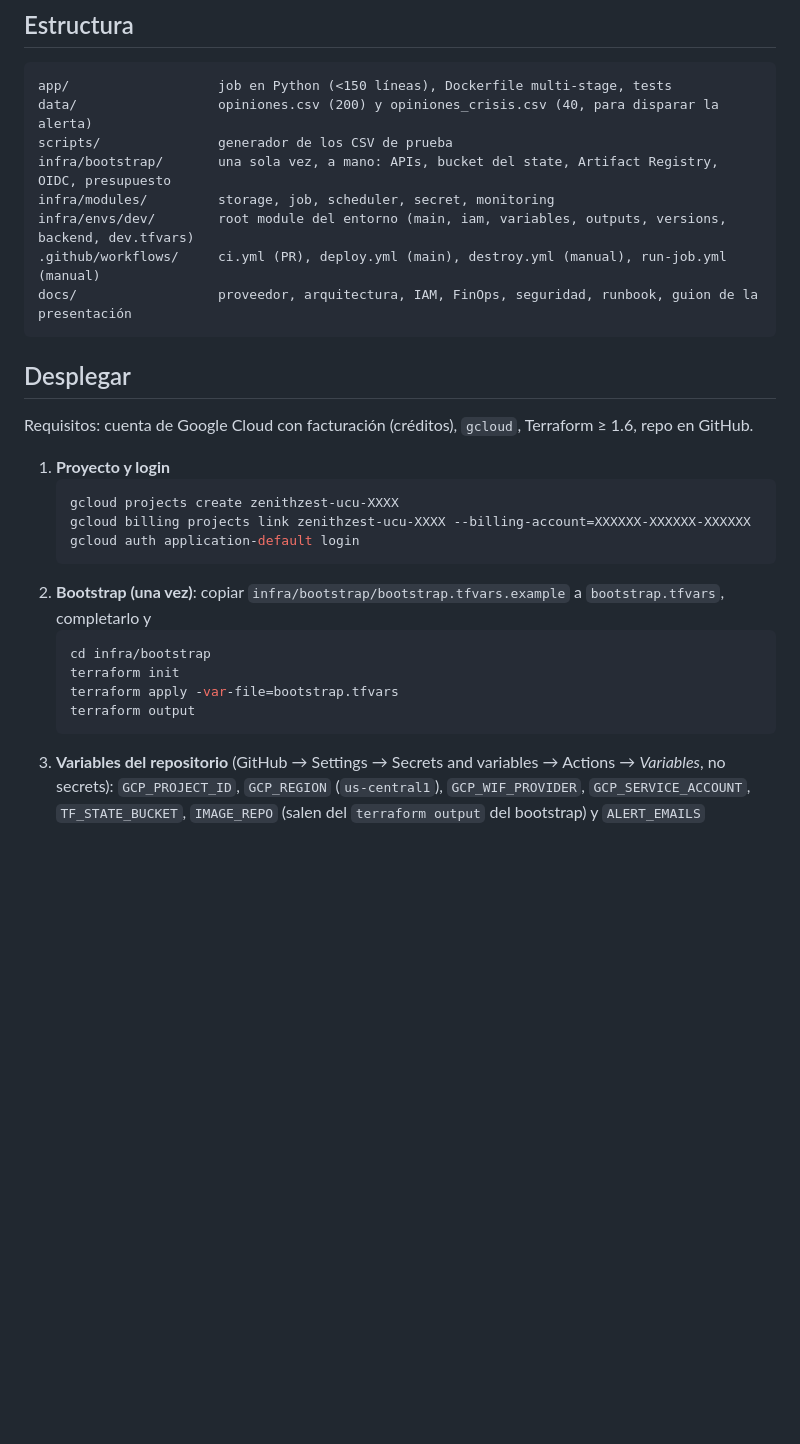
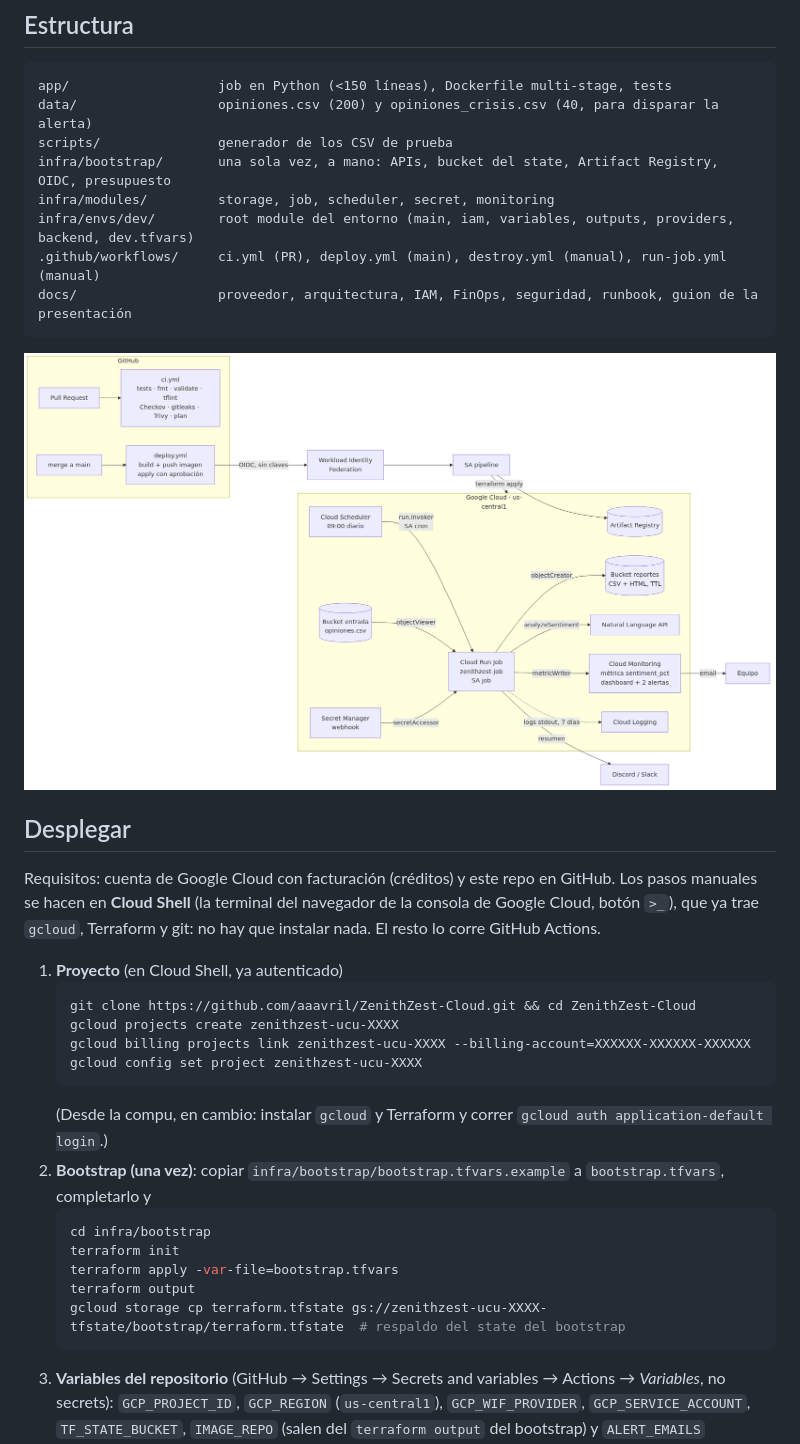
Before and after one commit to aaavril/ZenithZest-Cloud, a Markdown page: README.md, the part around one of its changes. Drawn GitHub-style; pictures changed too: docs/arquitectura.png (added); blank space fills up the shorter version.

Commit message:
Validaciones en todas las variables, providers.tf, Infracost, comparación con VADER y diagrama en imagen
Cloud Shell como entorno para los pasos manuales.

````diff
--- a/README.md
+++ b/README.md
@@ -28,27 +28,34 @@ data/                  opiniones.csv (200) y opiniones_crisis.csv (40, para disp
 scripts/               generador de los CSV de prueba
 infra/bootstrap/       una sola vez, a mano: APIs, bucket del state, Artifact Registry, OIDC, presupuesto
 infra/modules/         storage, job, scheduler, secret, monitoring
-infra/envs/dev/        root module del entorno (main, iam, variables, outputs, versions, backend, dev.tfvars)
+infra/envs/dev/        root module del entorno (main, iam, variables, outputs, providers, backend, dev.tfvars)
 .github/workflows/     ci.yml (PR), deploy.yml (main), destroy.yml (manual), run-job.yml (manual)
 docs/                  proveedor, arquitectura, IAM, FinOps, seguridad, runbook, guion de la presentación
 ```
 
+![Arquitectura](docs/arquitectura.png)
+
 ## Desplegar
 
-Requisitos: cuenta de Google Cloud con facturación (créditos), `gcloud`, Terraform ≥ 1.6, repo en GitHub.
+Requisitos: cuenta de Google Cloud con facturación (créditos) y este repo en GitHub. Los pasos manuales se hacen en
+**Cloud Shell** (la terminal del navegador de la consola de Google Cloud, botón `>_`), que ya trae `gcloud`,
+Terraform y git: no hay que instalar nada. El resto lo corre GitHub Actions.
 
-1. **Proyecto y login**
+1. **Proyecto** (en Cloud Shell, ya autenticado)
    ```bash
+   git clone https://github.com/aaavril/ZenithZest-Cloud.git && cd ZenithZest-Cloud
    gcloud projects create zenithzest-ucu-XXXX
    gcloud billing projects link zenithzest-ucu-XXXX --billing-account=XXXXXX-XXXXXX-XXXXXX
-   gcloud auth application-default login
+   gcloud config set project zenithzest-ucu-XXXX
    ```
+   (Desde la compu, en cambio: instalar `gcloud` y Terraform y correr `gcloud auth application-default login`.)
 2. **Bootstrap (una vez)**: copiar `infra/bootstrap/bootstrap.tfvars.example` a `bootstrap.tfvars`, completarlo y
    ```bash
    cd infra/bootstrap
    terraform init
    terraform apply -var-file=bootstrap.tfvars
    terraform output
+   gcloud storage cp terraform.tfstate gs://zenithzest-ucu-XXXX-tfstate/bootstrap/terraform.tfstate  # respaldo del state del bootstrap
    ```
 3. **Variables del repositorio** (GitHub → Settings → Secrets and variables → Actions → *Variables*, no secrets):
    `GCP_PROJECT_ID`, `GCP_REGION` (`us-central1`), `GCP_WIF_PROVIDER`, `GCP_SERVICE_ACCOUNT`, `TF_STATE_BUCKET`,
````
Also changed, not shown: other parts of README.md (+12 -2 lines), docs/arquitectura.md (+5 -0 lines), 15 other files.
